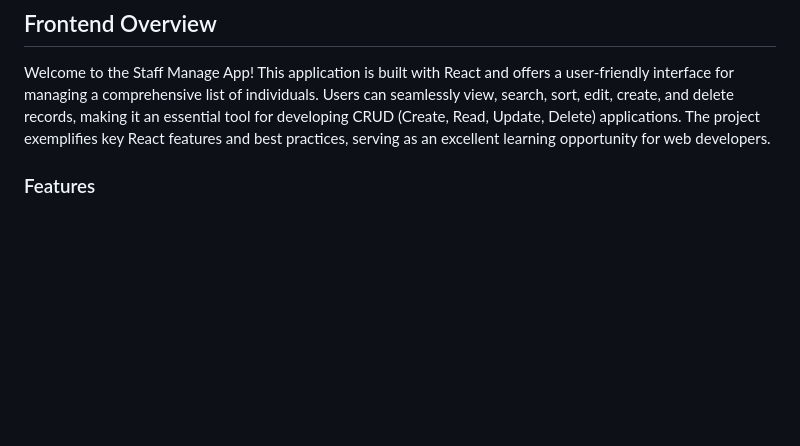
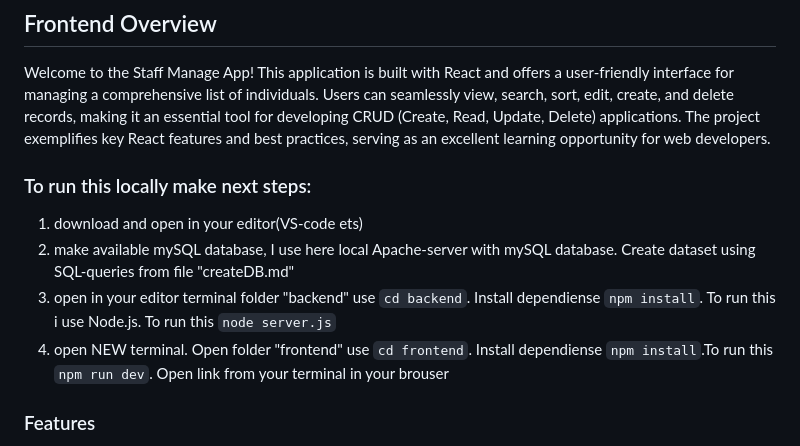
Before and after one commit to mystyButterfly/staff-manage, a Markdown page: README.md, the part around the change. Drawn GitHub-style; blank space fills up the shorter version.

Commit message:
Update README.md
instruction

````diff
--- a/README.md
+++ b/README.md
@@ -3,6 +3,12 @@
 ## Frontend Overview
 
 Welcome to the Staff Manage App! This application is built with React and offers a user-friendly interface for managing a comprehensive list of individuals. Users can seamlessly view, search, sort, edit, create, and delete records, making it an essential tool for developing CRUD (Create, Read, Update, Delete) applications. The project exemplifies key React features and best practices, serving as an excellent learning opportunity for web developers.
+
+### To run this locally make next steps:
+1) download and open in your editor(VS-code ets)
+2) make available mySQL database, I use here local Apache-server with mySQL database. Create dataset using SQL-queries from file "createDB.md"
+3) open in your editor terminal folder "backend" use ```cd backend```. Install dependiense ```npm install```. To run this i use Node.js. To run this ```node server.js```
+4) open NEW terminal. Open folder "frontend" use ```cd frontend```. Install dependiense ```npm install```.To run this ```npm run dev```. Open link from your terminal in your brouser
 
 ### Features
 
````
